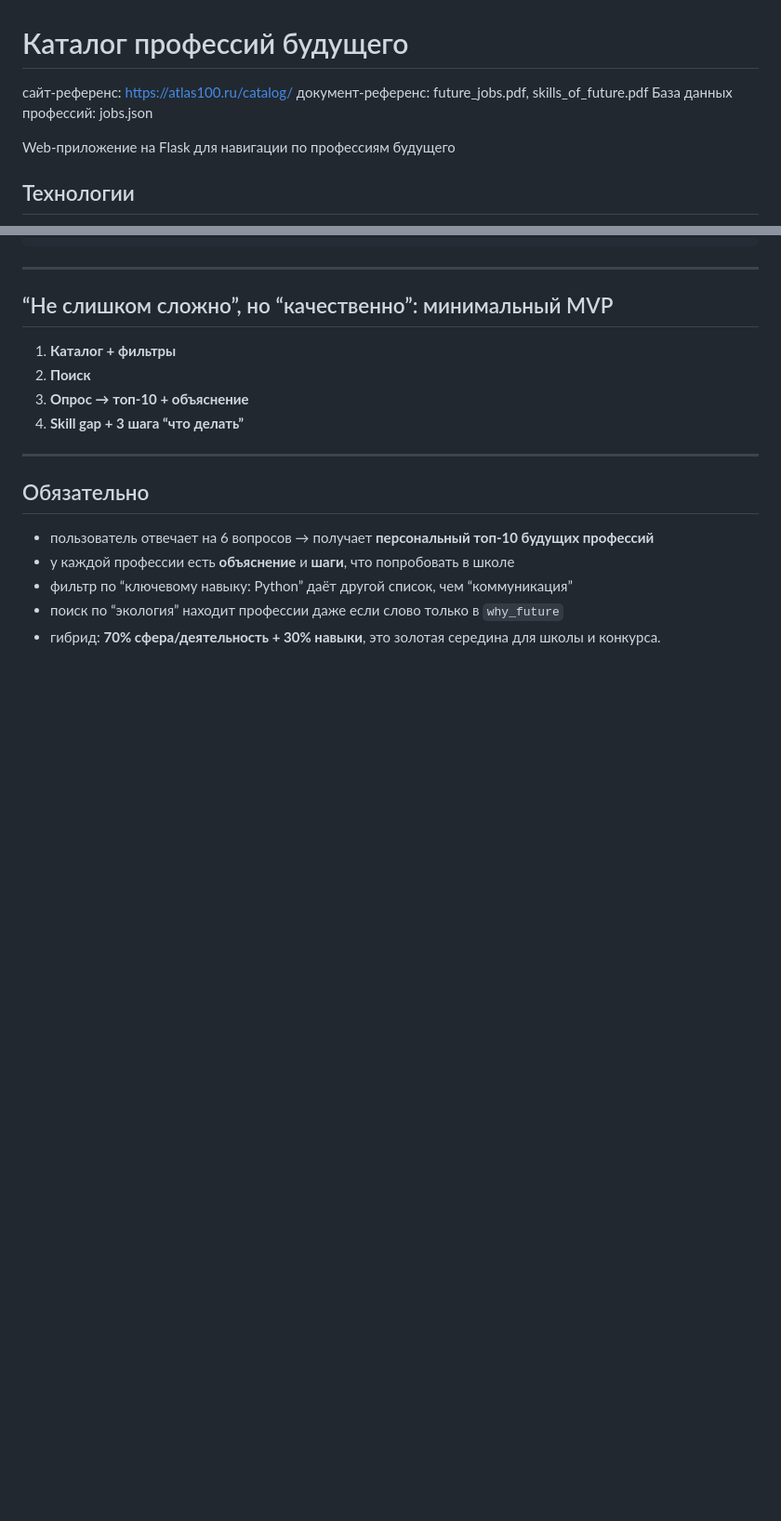
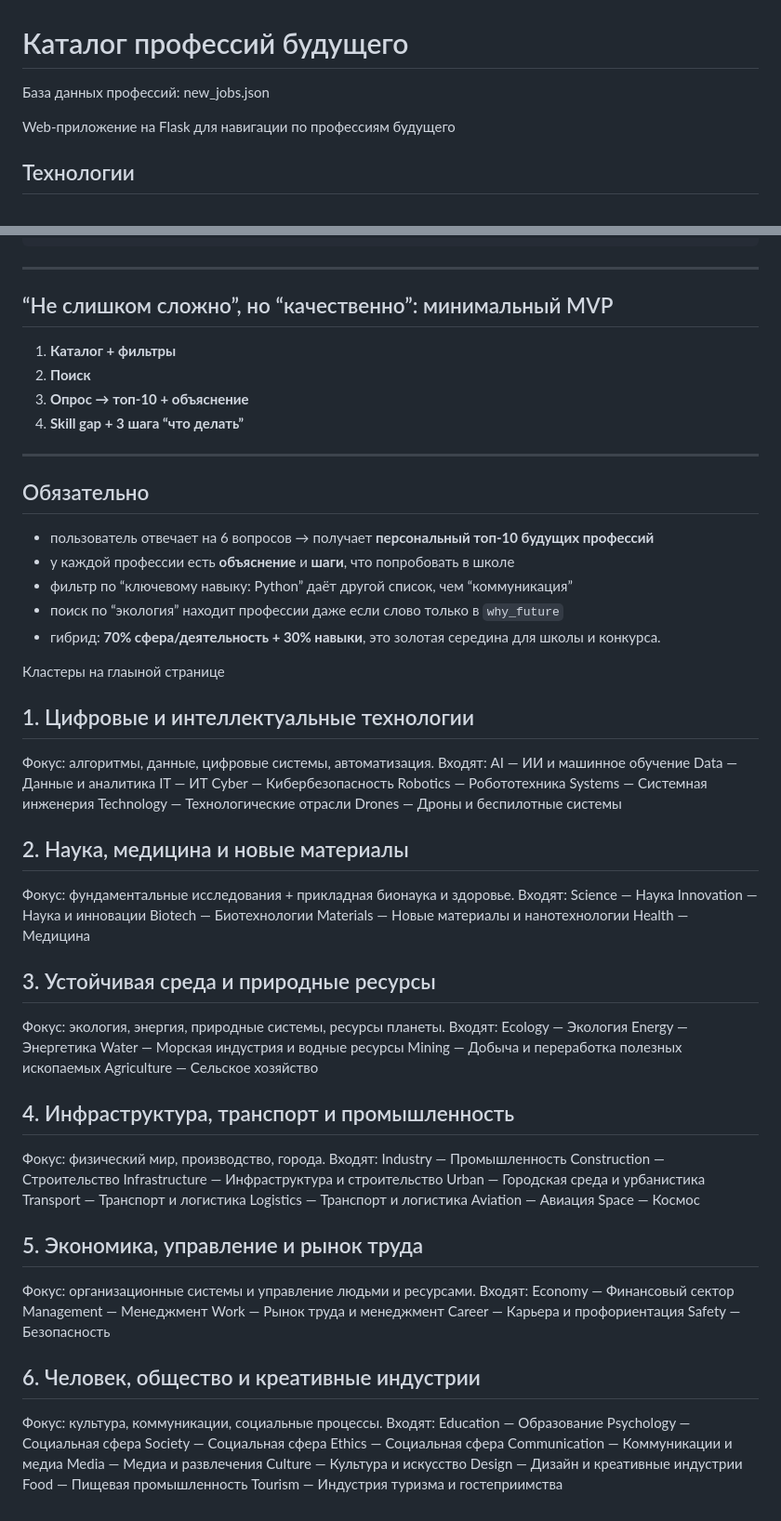
Before and after one commit to afuri/future_jobs, a Markdown page: README.md, 2 parts joined by grey strips. Shown at 93% size. Rendered like a GitHub page; blank space fills up the shorter version.

Commit message:
1.0.0 readme fix

```diff
--- a/README.md
+++ b/README.md
@@ -1,8 +1,6 @@
 # Каталог профессий будущего
 
-сайт-референс: https://atlas100.ru/catalog/
-документ-референс: future_jobs.pdf, skills_of_future.pdf
-База данных профессий: jobs.json
+База данных профессий: new_jobs.json
 
 Web‑приложение на Flask для навигации по профессиям будущего
 
@@ -187,3 +185,65 @@ def skill_gap(job: dict, user_skills: list[str]) -> dict:
 * фильтр по “ключевому навыку: Python” даёт другой список, чем “коммуникация”
 * поиск по “экология” находит профессии даже если слово только в `why_future`
 * гибрид: **70% сфера/деятельность + 30% навыки**, это золотая середина для школы и конкурса.
+
+Кластеры на глаыной странице
+
+## 1. Цифровые и интеллектуальные технологии
+Фокус: алгоритмы, данные, цифровые системы, автоматизация.
+Входят:
+AI — ИИ и машинное обучение
+Data — Данные и аналитика
+IT — ИТ
+Cyber — Кибербезопасность
+Robotics — Робототехника
+Systems — Системная инженерия
+Technology — Технологические отрасли
+Drones — Дроны и беспилотные системы
+## 2. Наука, медицина и новые материалы
+Фокус: фундаментальные исследования + прикладная бионаука и здоровье.
+Входят:
+Science — Наука
+Innovation — Наука и инновации
+Biotech — Биотехнологии
+Materials — Новые материалы и нанотехнологии
+Health — Медицина
+## 3. Устойчивая среда и природные ресурсы
+Фокус: экология, энергия, природные системы, ресурсы планеты.
+Входят:
+Ecology — Экология
+Energy — Энергетика
+Water — Морская индустрия и водные ресурсы
+Mining — Добыча и переработка полезных ископаемых
+Agriculture — Сельское хозяйство
+## 4. Инфраструктура, транспорт и промышленность
+Фокус: физический мир, производство, города.
+Входят:
+Industry — Промышленность
+Construction — Строительство
+Infrastructure — Инфраструктура и строительство
+Urban — Городская среда и урбанистика
+Transport — Транспорт и логистика
+Logistics — Транспорт и логистика
+Aviation — Авиация
+Space — Космос
+## 5. Экономика, управление и рынок труда
+Фокус: организационные системы и управление людьми и ресурсами.
+Входят:
+Economy — Финансовый сектор
+Management — Менеджмент
+Work — Рынок труда и менеджмент
+Career — Карьера и профориентация
+Safety — Безопасность
+## 6. Человек, общество и креативные индустрии
+Фокус: культура, коммуникации, социальные процессы.
+Входят:
+Education — Образование
+Psychology — Социальная сфера
+Society — Социальная сфера
+Ethics — Социальная сфера
+Communication — Коммуникации и медиа
+Media — Медиа и развлечения
+Culture — Культура и искусство
+Design — Дизайн и креативные индустрии
+Food — Пищевая промышленность
+Tourism — Индустрия туризма и гостеприимства
```
